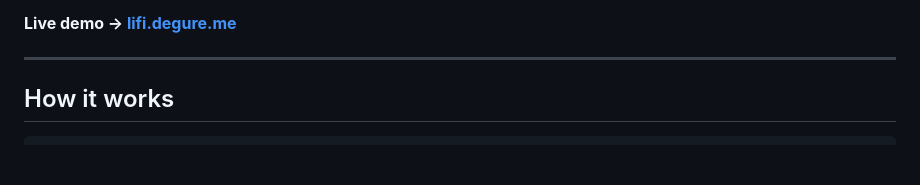
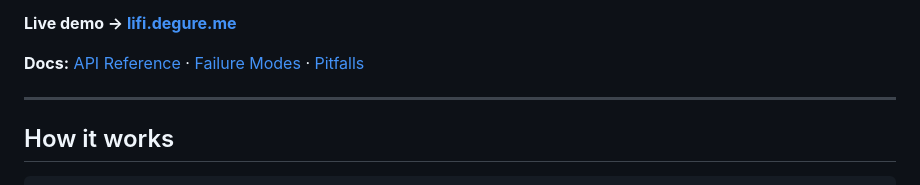
Before and after one commit to tiyadegure/lifi-intents-demo, a Markdown page: README.md, the part around the change. Drawn GitHub-style; blank space fills up the shorter version.

Commit message:
docs: prominent docs links in README header
- Moved API Reference, Failure Modes, Pitfalls links to top
- One-line format with dot separators for easy scanning
- Live demo + docs now both visible above the fold

```diff
--- a/README.md
+++ b/README.md
@@ -18,6 +18,8 @@ into:
 6. **EXECUTABLE or REFUSED verdict** — policy-driven decision
 
 **Live demo → [lifi.degure.me](http://lifi.degure.me)**
+
+**Docs:** [API Reference](docs/API.md) · [Failure Modes](docs/FAILURE-MODES.md) · [Pitfalls](PITFALLS.md)
 
 ---
 
```
